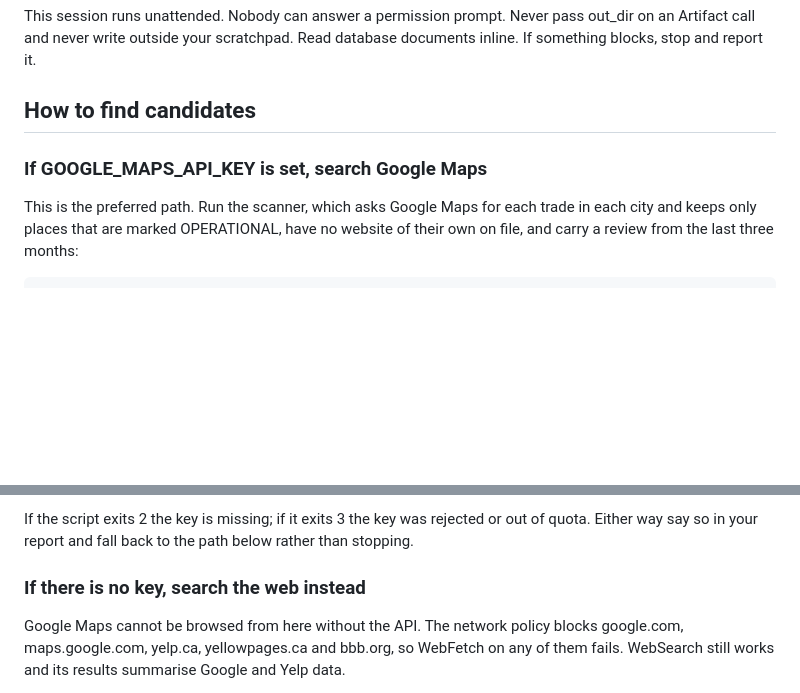
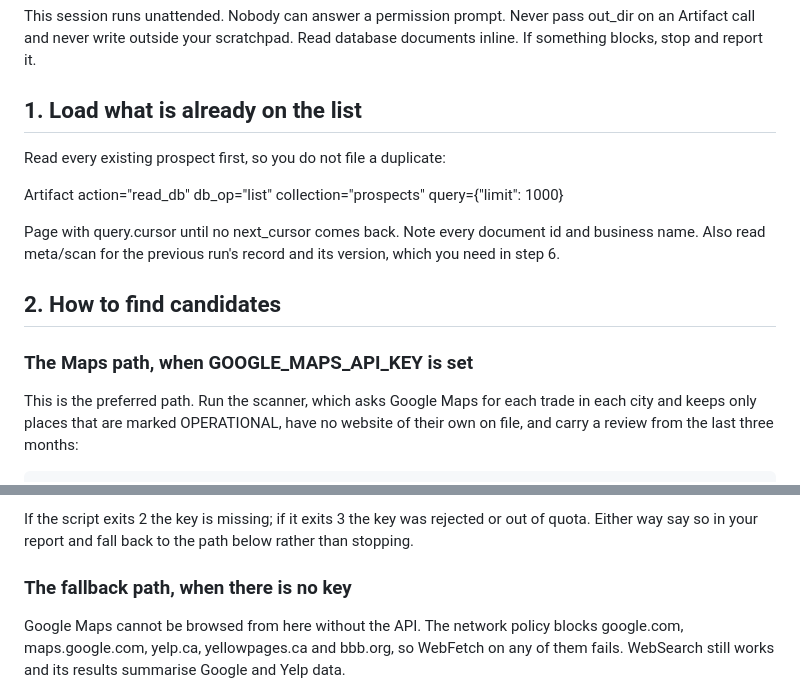
Before and after one commit to DavidA6969/news-bot, a Markdown page: prospect-watch/scan-prompt.md, 2 parts joined by grey strips. GitHub-like rendering; blank space fills up the shorter version.

Commit message:
Restore the dedupe step lost when the scan prompt was rewritten
Rewriting the candidate-finding section spliced out "Load what is already
on the list", so the scan would have started with no knowledge of the
existing entries and refiled businesses already on the list.

Restore it as step 1, renumber, and assert the step sequence in the edit so
this cannot pass silently again.

Co-Authored-By: Claude Opus 5 <noreply@anthropic.com>
Claude-Session: https://claude.ai/code/session_0192pd5WW89J7Dcwr8Bqtvhq

```diff
--- a/prospect-watch/scan-prompt.md
+++ b/prospect-watch/scan-prompt.md
@@ -12,9 +12,20 @@ This session runs unattended. Nobody can answer a permission prompt. Never
 pass out_dir on an Artifact call and never write outside your scratchpad.
 Read database documents inline. If something blocks, stop and report it.
 
-## How to find candidates
+## 1. Load what is already on the list
 
-### If GOOGLE_MAPS_API_KEY is set, search Google Maps
+Read every existing prospect first, so you do not file a duplicate:
+
+  Artifact action="read_db" db_op="list" collection="prospects"
+    query={"limit": 1000}
+
+Page with query.cursor until no next_cursor comes back. Note every document
+id and business name. Also read meta/scan for the previous run's record and
+its version, which you need in step 6.
+
+## 2. How to find candidates
+
+### The Maps path, when GOOGLE_MAPS_API_KEY is set
 
 This is the preferred path. Run the scanner, which asks Google Maps for
 each trade in each city and keeps only places that are marked OPERATIONAL,
@@ -34,7 +45,7 @@ If the script exits 2 the key is missing; if it exits 3 the key was
 rejected or out of quota. Either way say so in your report and fall back to
 the path below rather than stopping.
 
-### If there is no key, search the web instead
+### The fallback path, when there is no key
 
 Google Maps cannot be browsed from here without the API. The network policy
 blocks google.com, maps.google.com, yelp.ca, yellowpages.ca and bbb.org, so
```
